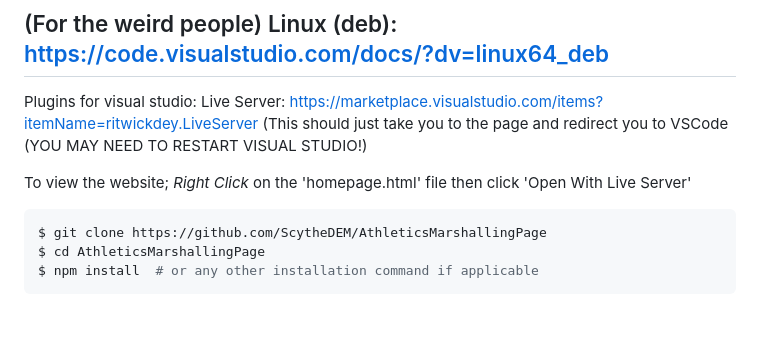
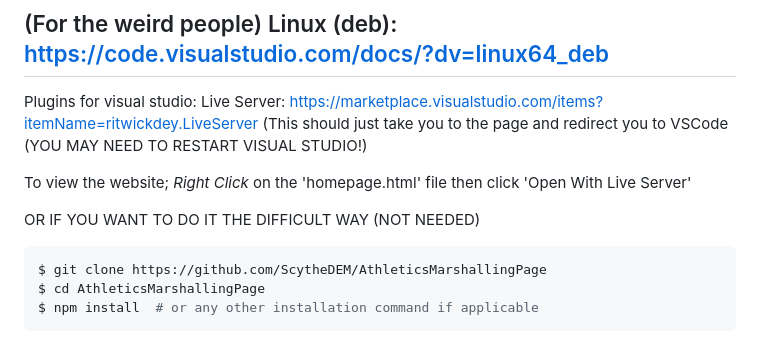
Before and after one commit to ScytheDEM/AthleticsMarshallingPage, a Markdown page: README.MD, the part around the change. GitHub-like rendering; blank space fills up the shorter version.

````diff
--- a/README.MD
+++ b/README.MD
@@ -50,6 +50,9 @@ Live Server: https://marketplace.visualstudio.com/items?itemName=ritwickdey.Live
 
 To view the website; *Right Click* on the 'homepage.html' file then click 'Open With Live Server'
 
+
+
+OR IF YOU WANT TO DO IT THE DIFFICULT WAY (NOT NEEDED)
 ```bash
 $ git clone https://github.com/ScytheDEM/AthleticsMarshallingPage
 $ cd AthleticsMarshallingPage
````
